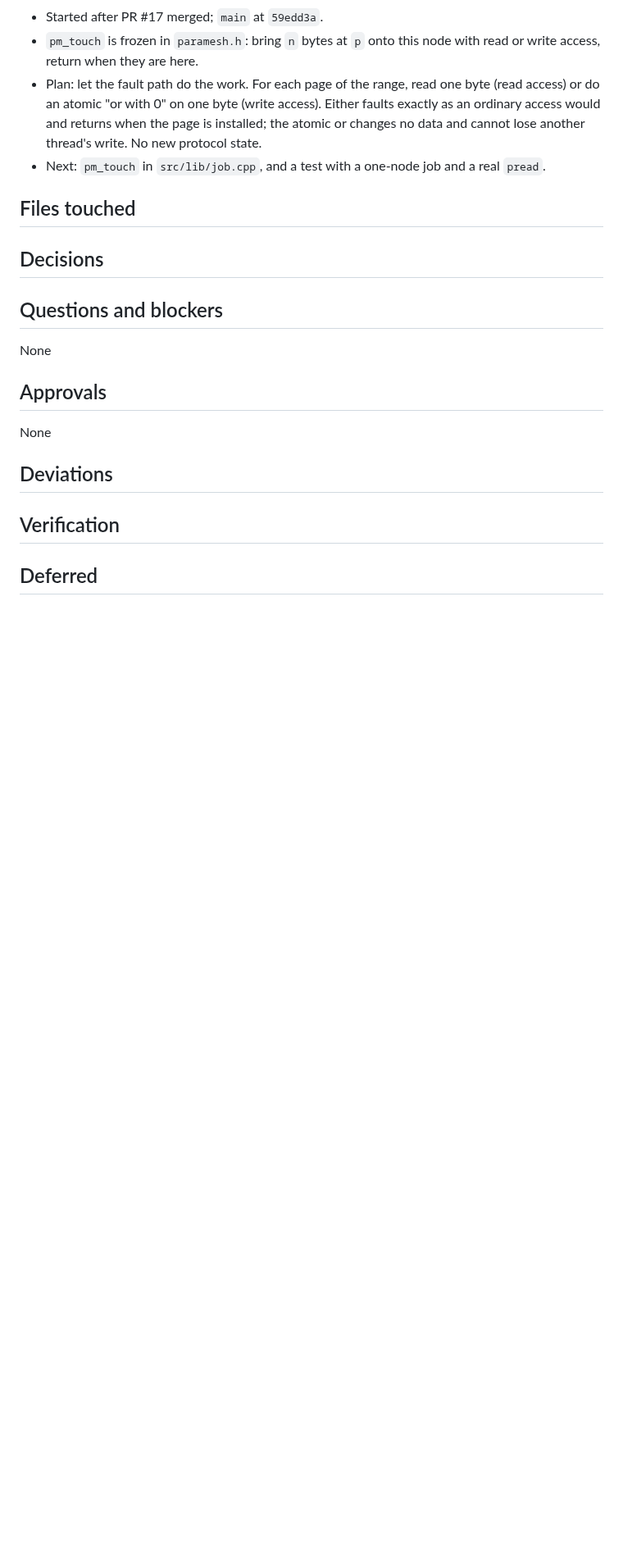
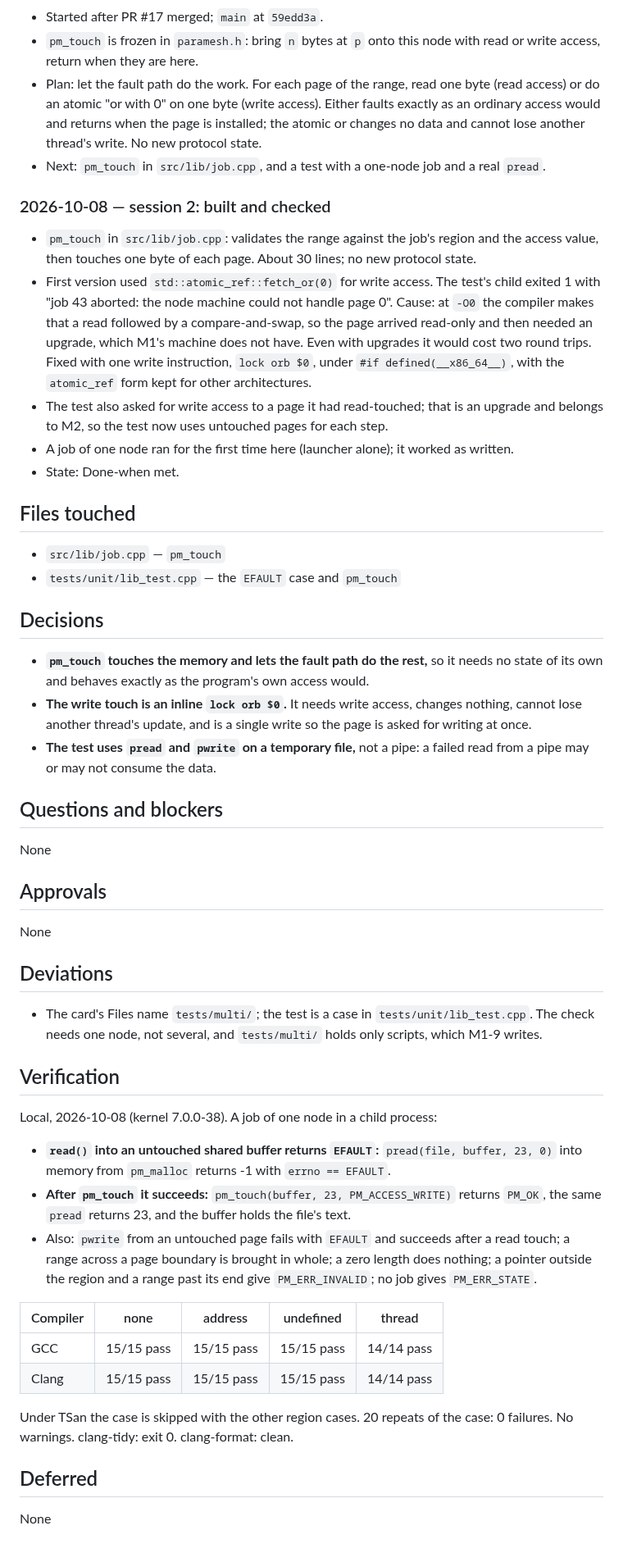
Before and after one commit to Group21-Computer-Networks/Paramesh, a Markdown page: docs/logs/M1-8.md, the part around one of its changes. Shown at 82% size. Drawn GitHub-style; blank space fills up the shorter version.

Commit message:
M1-8: log the work and the verification
Co-Authored-By: Claude Opus 5.5 <noreply@anthropic.com>

```diff
--- a/docs/logs/M1-8.md
+++ b/docs/logs/M1-8.md
@@ -45,6 +45,21 @@ and the next step.
   and cannot lose another thread's write. No new protocol state.
 - Next: `pm_touch` in `src/lib/job.cpp`, and a test with a one-node job and a real `pread`.
 
+### 2026-10-08 — session 2: built and checked
+
+- `pm_touch` in `src/lib/job.cpp`: validates the range against the job's region and the access
+  value, then touches one byte of each page. About 30 lines; no new protocol state.
+- First version used `std::atomic_ref::fetch_or(0)` for write access. The test's child exited 1
+  with "job 43 aborted: the node machine could not handle page 0". Cause: at `-O0` the
+  compiler makes that a read followed by a compare-and-swap, so the page arrived read-only and
+  then needed an upgrade, which M1's machine does not have. Even with upgrades it would cost
+  two round trips. Fixed with one write instruction, `lock orb $0`, under `#if
+  defined(__x86_64__)`, with the `atomic_ref` form kept for other architectures.
+- The test also asked for write access to a page it had read-touched; that is an upgrade and
+  belongs to M2, so the test now uses untouched pages for each step.
+- A job of one node ran for the first time here (launcher alone); it worked as written.
+- State: Done-when met.
+
 ## Files touched
 
 <!--
@@ -53,6 +68,8 @@ A directory entry ends with "/" and covers everything under it. plan.py check --
 if the branch changes a file not covered here.
 Example:  - `src/net/epoll_loop.cpp` — epoll wrapper and timer wheel
 -->
+- `src/lib/job.cpp` — `pm_touch`
+- `tests/unit/lib_test.cpp` — the `EFAULT` case and `pm_touch`
 
 ## Decisions
 
@@ -60,6 +77,12 @@ Example:  - `src/net/epoll_loop.cpp` — epoll wrapper and timer wheel
 Choices you made inside the card's scope, each with the reason. Not for points listed under
 "Still open" in the plan: those are asked, never decided here. Write "None" if there were none.
 -->
+- **`pm_touch` touches the memory and lets the fault path do the rest,** so it needs no state
+  of its own and behaves exactly as the program's own access would.
+- **The write touch is an inline `lock orb $0`.** It needs write access, changes nothing, cannot
+  lose another thread's update, and is a single write so the page is asked for writing at once.
+- **The test uses `pread` and `pwrite` on a temporary file,** not a pipe: a failed read from a
+  pipe may or may not consume the data.
 
 ## Questions and blockers
 
@@ -85,6 +108,8 @@ None
 Anything that differs from the card: a file outside its Files list, a changed approach, a Done-when
 check run differently. Each with the reason and who agreed. "None" if the card was followed exactly.
 -->
+- The card's Files name `tests/multi/`; the test is a case in `tests/unit/lib_test.cpp`. The
+  check needs one node, not several, and `tests/multi/` holds only scripts, which M1-9 writes.
 
 ## Verification
 
@@ -93,9 +118,27 @@ The card's Done-when check: the exact commands run, where (local, Actions, simul
 cabled laptops), and the actual result, pasted or summarised with numbers. Also the quality gate
 (clang-format, clang-tidy, sanitizer runs). Required before Status: done.
 -->
+Local, 2026-10-08 (kernel 7.0.0-38). A job of one node in a child process:
+
+- **`read()` into an untouched shared buffer returns `EFAULT`:** `pread(file, buffer, 23, 0)`
+  into memory from `pm_malloc` returns -1 with `errno == EFAULT`.
+- **After `pm_touch` it succeeds:** `pm_touch(buffer, 23, PM_ACCESS_WRITE)` returns `PM_OK`, the
+  same `pread` returns 23, and the buffer holds the file's text.
+- Also: `pwrite` from an untouched page fails with `EFAULT` and succeeds after a read touch; a
+  range across a page boundary is brought in whole; a zero length does nothing; a pointer
+  outside the region and a range past its end give `PM_ERR_INVALID`; no job gives `PM_ERR_STATE`.
+
+| Compiler | none | address | undefined | thread |
+| --- | --- | --- | --- | --- |
+| GCC | 15/15 pass | 15/15 pass | 15/15 pass | 14/14 pass |
+| Clang | 15/15 pass | 15/15 pass | 15/15 pass | 14/14 pass |
+
+Under TSan the case is skipped with the other region cases. 20 repeats of the case: 0 failures.
+No warnings. clang-tidy: exit 0. clang-format: clean.
 
 ## Deferred
 
 <!--
 Anything left undone, each also added to docs/TODO.md in this same pull request. "None" if nothing.
 -->
+None
```
Also changed, not shown: other parts of docs/logs/M1-8.md (+2 -2 lines).
